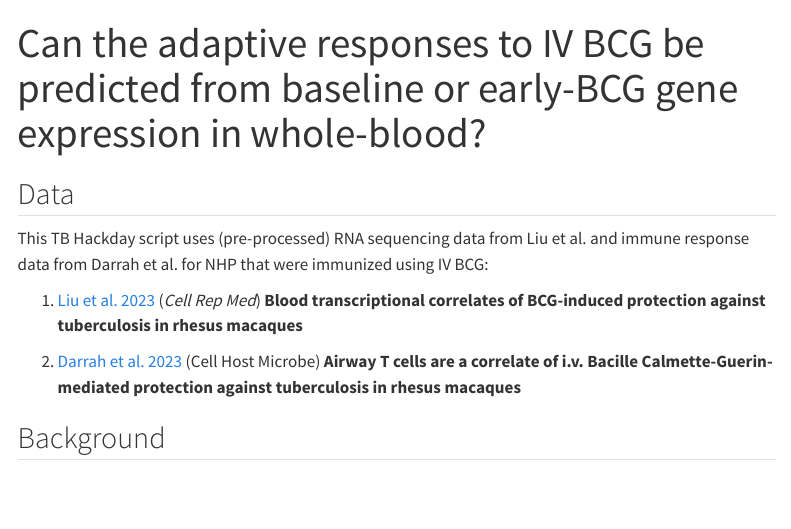
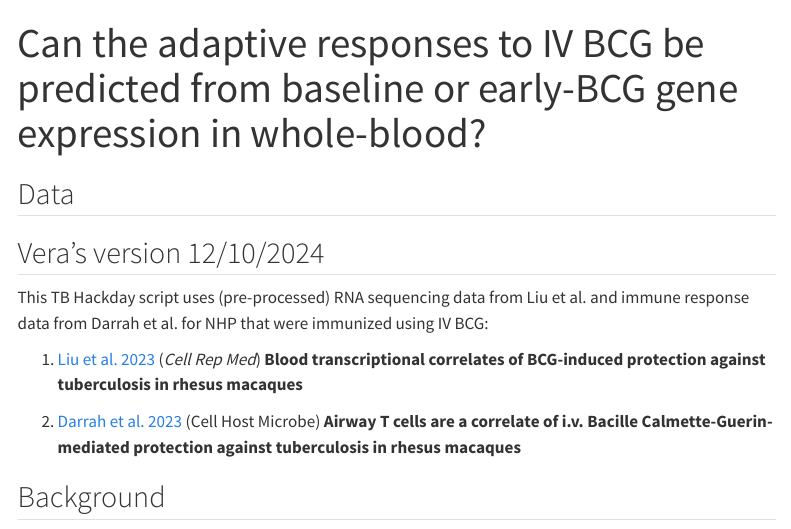
Before and after one commit to vokolo9720/seatrac-hackday-2024, a Quarto document (jumpstart_scripts/iv_bcg_gex_module_imm_resp.qmd): the page in a window 1100 px wide, from its top. Rendered offline with R 4.5, knitr and Pandoc in place of Quarto, with nearby package versions; some code elsewhere in the file could not run offline; menus at the side of the page are left out; long lines of code are wrapped.

Commit message:
first commit

```diff
--- a/jumpstart_scripts/iv_bcg_gex_module_imm_resp.qmd
+++ b/jumpstart_scripts/iv_bcg_gex_module_imm_resp.qmd
@@ -10,6 +10,8 @@ editor:
 ---
 
 ## Data
+
+## Vera's version 12/10/2024
 
 This TB Hackday script uses (pre-processed) RNA sequencing data from Liu et al. and immune response data from Darrah et al. for NHP that were immunized using IV BCG:
 
```
